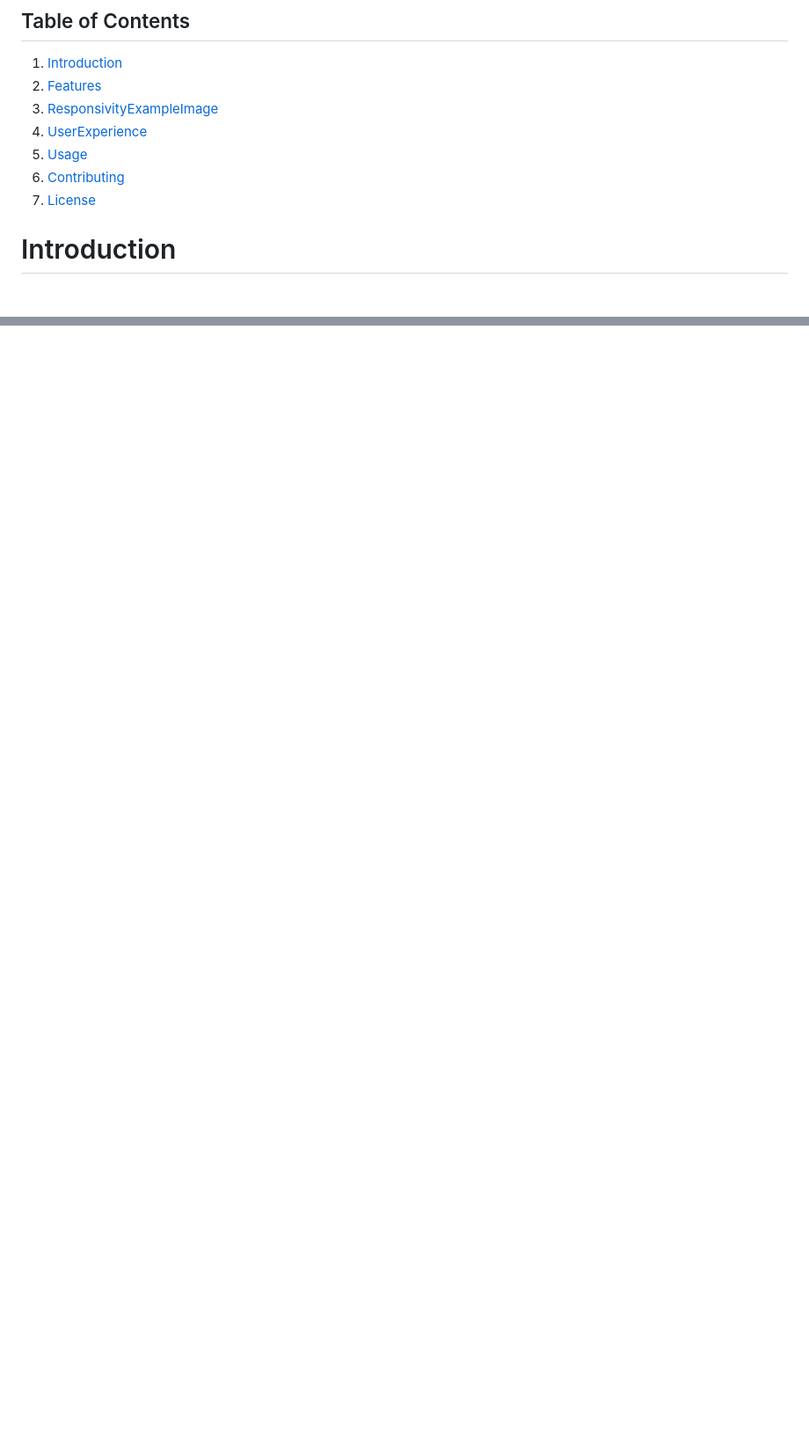
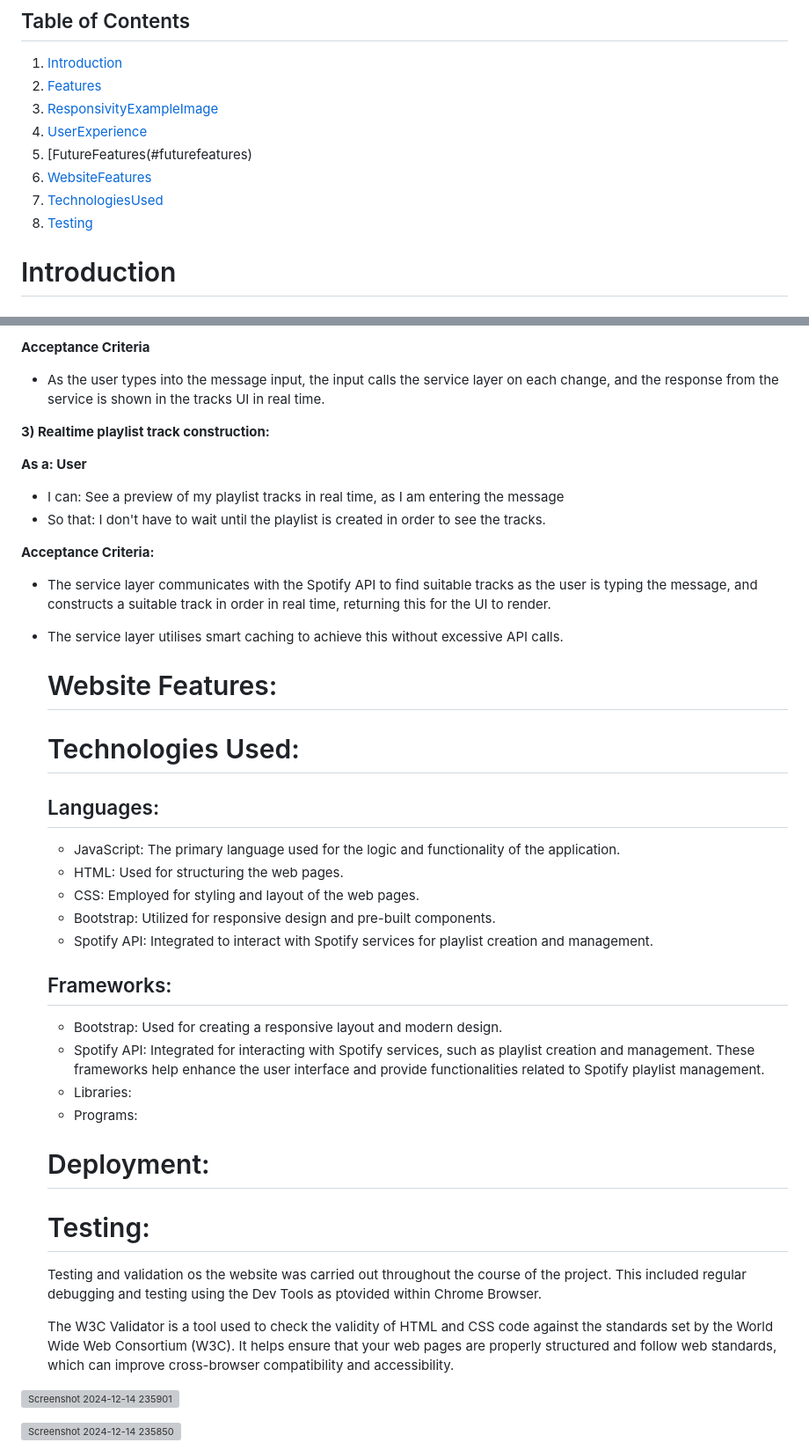
Before and after one commit to Adam-Campbell/ci-hackathon-1, a Markdown page: README.md, 2 parts joined by grey strips. Shown at 88% size. Drawn GitHub-style; blank space fills up the shorter version; grey boxes are pictures that could not be loaded.

```diff
--- a/README.md
+++ b/README.md
@@ -9,10 +9,10 @@
 2. [Features](#features)
 3. [ResponsivityExampleImage](#responsivityexampleimage)
 4. [UserExperience](#userexperience)
-5. [Usage](#usage)
-6. [Contributing](#contributing)
-7. [License](#license)
-
+5. [FutureFeatures(#futurefeatures)
+6. [WebsiteFeatures](#websitefeatures)
+7. [TechnologiesUsed](#technologiesused)
+8. [Testing](#testing)
 # Introduction
 ## Spotify Playlist Trasfer Protocol:
 #### SPTP is a web application that allows users to create unique Spotify playlists where the song titles collectively spell out a custom message. It combines creativity with music sharing in an innovative way.
@@ -162,0 +185,41 @@ In our project, we have used pixel measurements for defining the dimensions of i
+**Acceptance Criteria**
+- As the user types into the message input, the input calls the service layer on each change, and the response from the service is shown in the tracks UI in real time.
+
+**3)  Realtime playlist track construction:**
+
+**As a: User**
+- I can: See a preview of my playlist tracks in real time, as I am entering the message
+- So that: I don't have to wait until the playlist is created in order to see the tracks.
+
+**Acceptance Criteria:**
+- The service layer communicates with the Spotify API to find suitable tracks as the user is typing the message, and constructs a suitable track in order in real time, returning this for the UI to render.
+- The service layer utilises smart caching to achieve this without excessive API calls.
+
+  # Website Features:
+
+  # Technologies Used:
+
+  ## Languages:
+  - JavaScript: The primary language used for the logic and functionality of the application.
+  - HTML: Used for structuring the web pages.
+  - CSS: Employed for styling and layout of the web pages.
+  - Bootstrap: Utilized for responsive design and pre-built components.
+   - Spotify API: Integrated to interact with Spotify services for playlist creation and management.
+  ## Frameworks:
+  - Bootstrap: Used for creating a responsive layout and modern design.
+   - Spotify API: Integrated for interacting with Spotify services, such as playlist creation and management.
+       These frameworks help enhance the user interface and provide functionalities related to Spotify playlist management.
+  - Libraries:
+  - Programs:
+
+  # Deployment:
+  # Testing:
+  Testing and validation os the website was carried out throughout the course of the project. This included regular debugging and testing using the Dev Tools as ptovided within Chrome Browser.
+
+   The W3C Validator is a tool used to check the validity of HTML and CSS code against the standards set by the World Wide Web Consortium (W3C). It helps ensure that your web pages are properly structured and
+    follow web standards, which can improve cross-browser compatibility and accessibility.
+
+ ![Screenshot 2024-12-14 235901](https://github.com/user-attachments/assets/68804a1b-825a-4a35-b977-456b5e1933c8)
+
+   ![Screenshot 2024-12-14 235850](https://github.com/user-attachments/assets/97f42fe3-c778-4bae-b787-ffcd5c2862ed)
+
```
Also changed, not shown: other parts of README.md (+33 -1 lines).
